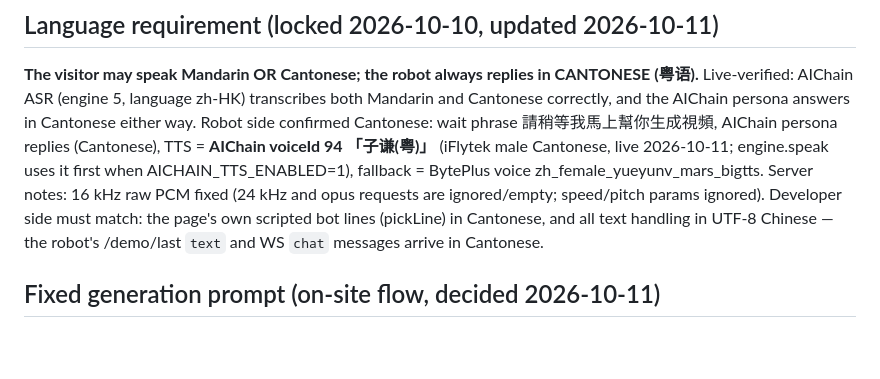
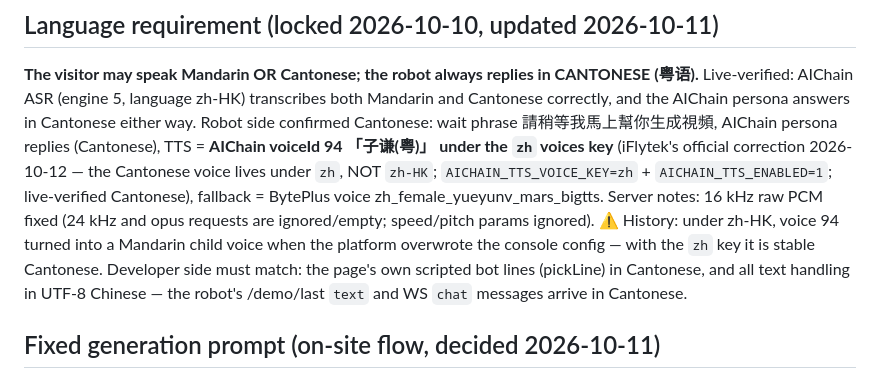
Before and after one commit to Shawon986/Qiyuan-T1-Robot-Project, a Markdown page: docs/SEEDANCE_DESIGN.md, the part around the change. GitHub-like rendering; blank space fills up the shorter version.

Commit message:
Voice fix (iFlytek official): Cantonese voice 94 lives under the zh key
The technical team corrected the voices key: AICHAIN_TTS_VOICE_KEY=zh (not
zh-HK). Under zh-HK the platform overwrite turned voice 94 into a Mandarin
child voice; under zh it is stable Cantonese (live-verified 5/5 identical
requests + full bilingual conversation).

Co-Authored-By: Claude Code <noreply@anthropic.com>

```diff
--- a/docs/SEEDANCE_DESIGN.md
+++ b/docs/SEEDANCE_DESIGN.md
@@ -52,10 +52,13 @@ works list `<video src=w.videoUrl>` at line ~1128). Required additions:
 Live-verified: AIChain ASR (engine 5, language zh-HK) transcribes both Mandarin and Cantonese
 correctly, and the AIChain persona answers in Cantonese either way.
 Robot side confirmed Cantonese: wait phrase 請稍等我馬上幫你生成視頻, AIChain persona replies
-(Cantonese), TTS = **AIChain voiceId 94 「子谦(粤)」** (iFlytek male Cantonese, live 2026-10-11;
-engine.speak uses it first when AICHAIN_TTS_ENABLED=1), fallback = BytePlus voice
-zh_female_yueyunv_mars_bigtts. Server notes: 16 kHz raw PCM fixed (24 kHz and opus requests are
-ignored/empty; speed/pitch params ignored).
+(Cantonese), TTS = **AIChain voiceId 94 「子谦(粤)」 under the `zh` voices key** (iFlytek's
+official correction 2026-10-12 — the Cantonese voice lives under `zh`, NOT `zh-HK`;
+`AICHAIN_TTS_VOICE_KEY=zh` + `AICHAIN_TTS_ENABLED=1`; live-verified Cantonese), fallback =
+BytePlus voice zh_female_yueyunv_mars_bigtts. Server notes: 16 kHz raw PCM fixed (24 kHz and
+opus requests are ignored/empty; speed/pitch params ignored). ⚠️ History: under zh-HK, voice 94
+turned into a Mandarin child voice when the platform overwrote the console config — with the
+`zh` key it is stable Cantonese.
 Developer side must match: the page's own scripted bot lines (pickLine) in Cantonese, and all
 text handling in UTF-8 Chinese — the robot's /demo/last `text` and WS `chat` messages arrive in Cantonese.
 
```
